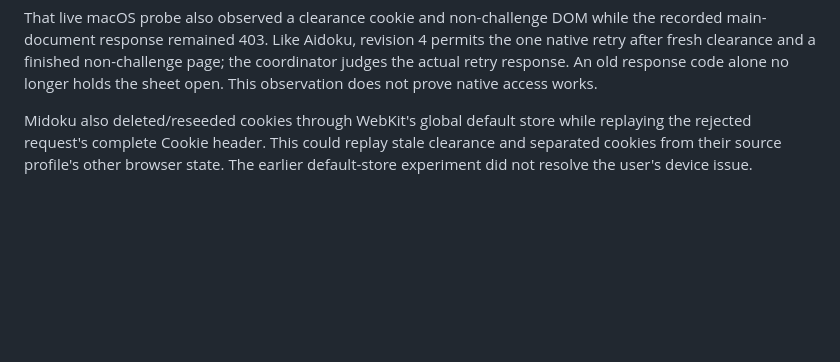
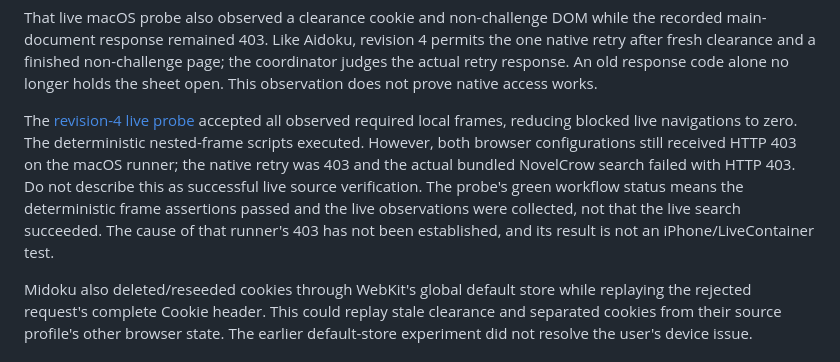
Before and after one commit to Mohammad-Rahat/Midoku, a Markdown page: docs/cloudflare-verification.md, the part around the change. Drawn GitHub-style; blank space fills up the shorter version.

```diff
--- a/docs/cloudflare-verification.md
+++ b/docs/cloudflare-verification.md
@@ -30,6 +30,16 @@ the recorded main-document response remained 403. Like Aidoku, revision 4 permit
 the one native retry after fresh clearance and a finished non-challenge page;
 the coordinator judges the actual retry response. An old response code alone no
 longer holds the sheet open. This observation does not prove native access works.
+
+The [revision-4 live probe](https://github.com/Mohammad-Rahat/Midoku/actions/runs/35453048332)
+accepted all observed required local frames, reducing blocked live navigations to
+zero. The deterministic nested-frame scripts executed. However, both browser
+configurations still received HTTP 403 on the macOS runner; the native retry was
+403 and the actual bundled NovelCrow search failed with HTTP 403. Do not describe
+this as successful live source verification. The probe's green workflow status
+means the deterministic frame assertions passed and the live observations were
+collected, not that the live search succeeded. The cause of that runner's 403
+has not been established, and its result is not an iPhone/LiveContainer test.
 
 Midoku also deleted/reseeded cookies through WebKit's global default store while
 replaying the rejected request's complete Cookie header. This could replay stale
```
Also changed, not shown: docs/progress.md (+4 -1 lines).
